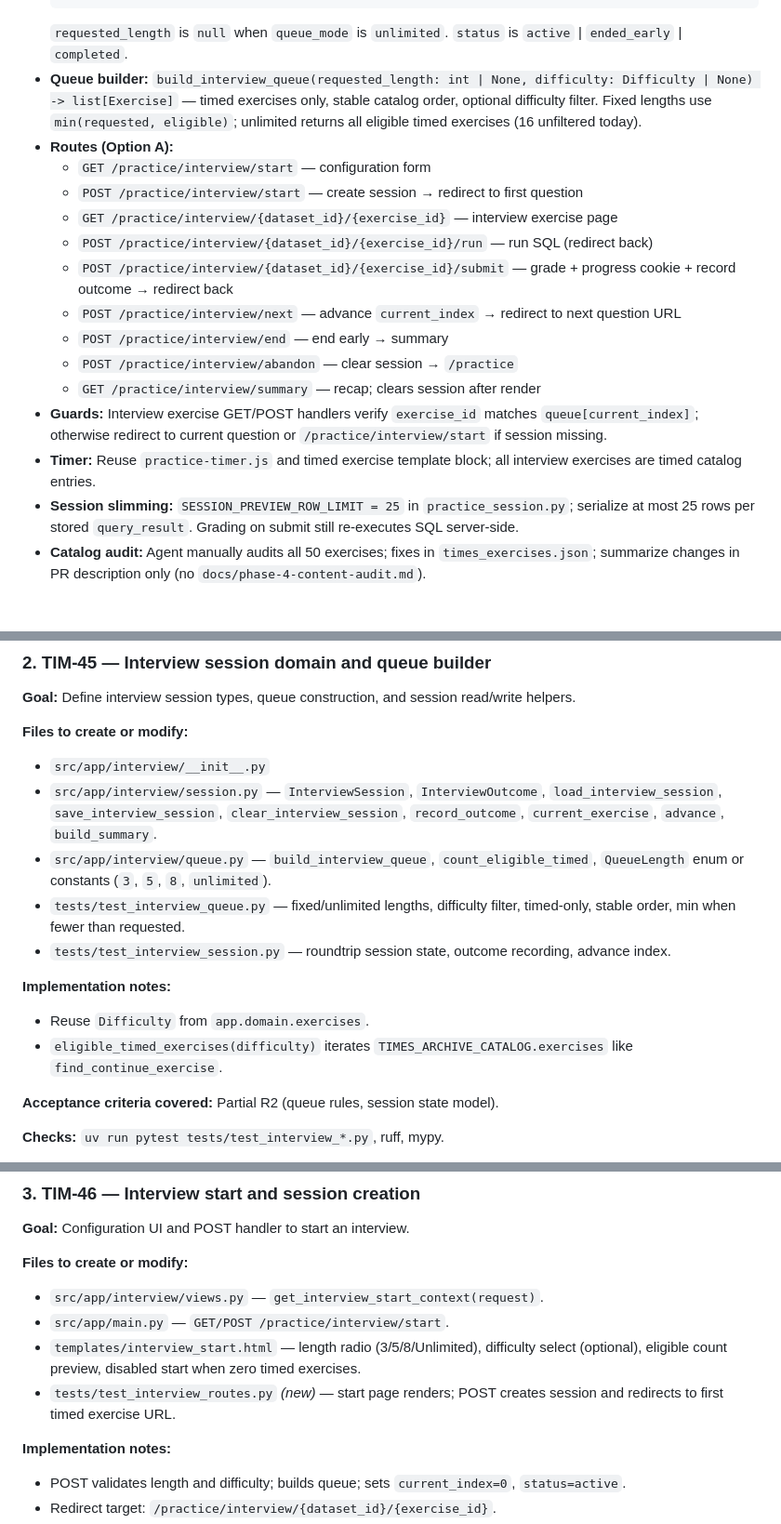
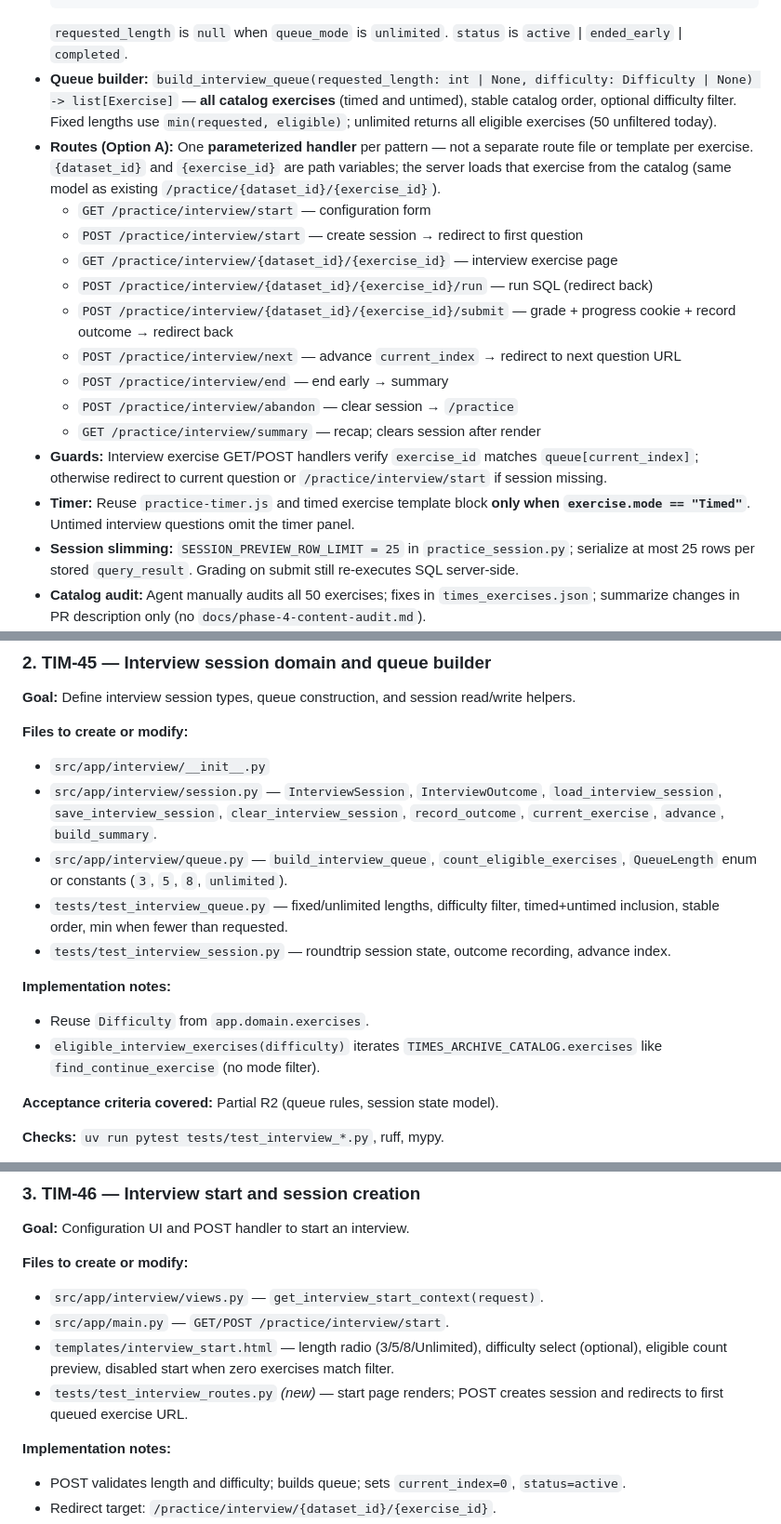
Before and after one commit to mikael-lh/sql-gym, a Markdown page: docs/phase-4-implementation-plan.md, 3 parts joined by grey strips. Shown at 93% size. GitHub-like rendering; blank space fills up the shorter version.

Commit message:
Plan/PRD: interview queue includes timed and untimed exercises
Clarify URL routes are parameterized (one handler per pattern).
Timer UI only on Timed items within interview sessions.

````diff
--- a/docs/phase-4-implementation-plan.md
+++ b/docs/phase-4-implementation-plan.md
@@ -30,8 +30,8 @@
   }
   ```
   `requested_length` is `null` when `queue_mode` is `unlimited`. `status` is `active` | `ended_early` | `completed`.
-- **Queue builder:** `build_interview_queue(requested_length: int | None, difficulty: Difficulty | None) -> list[Exercise]` — timed exercises only, stable catalog order, optional difficulty filter. Fixed lengths use `min(requested, eligible)`; unlimited returns all eligible timed exercises (16 unfiltered today).
-- **Routes (Option A):**
+- **Queue builder:** `build_interview_queue(requested_length: int | None, difficulty: Difficulty | None) -> list[Exercise]` — **all catalog exercises** (timed and untimed), stable catalog order, optional difficulty filter. Fixed lengths use `min(requested, eligible)`; unlimited returns all eligible exercises (50 unfiltered today).
+- **Routes (Option A):** One **parameterized handler** per pattern — not a separate route file or template per exercise. `{dataset_id}` and `{exercise_id}` are path variables; the server loads that exercise from the catalog (same model as existing `/practice/{dataset_id}/{exercise_id}`).
   - `GET /practice/interview/start` — configuration form
   - `POST /practice/interview/start` — create session → redirect to first question
   - `GET /practice/interview/{dataset_id}/{exercise_id}` — interview exercise page
@@ -42,7 +42,7 @@
   - `POST /practice/interview/abandon` — clear session → `/practice`
   - `GET /practice/interview/summary` — recap; clears session after render
 - **Guards:** Interview exercise GET/POST handlers verify `exercise_id` matches `queue[current_index]`; otherwise redirect to current question or `/practice/interview/start` if session missing.
-- **Timer:** Reuse `practice-timer.js` and timed exercise template block; all interview exercises are timed catalog entries.
+- **Timer:** Reuse `practice-timer.js` and timed exercise template block **only when `exercise.mode == "Timed"`**. Untimed interview questions omit the timer panel.
 - **Session slimming:** `SESSION_PREVIEW_ROW_LIMIT = 25` in `practice_session.py`; serialize at most 25 rows per stored `query_result`. Grading on submit still re-executes SQL server-side.
 - **Catalog audit:** Agent manually audits all 50 exercises; fixes in `times_exercises.json`; summarize changes in PR description only (no `docs/phase-4-content-audit.md`).
 - **Optional year guard:** Defer scripted `scripts/check_catalog_copy.py` unless trivial; not blocking Phase 4.
@@ -81,14 +81,14 @@
 
 - `src/app/interview/__init__.py`
 - `src/app/interview/session.py` — `InterviewSession`, `InterviewOutcome`, `load_interview_session`, `save_interview_session`, `clear_interview_session`, `record_outcome`, `current_exercise`, `advance`, `build_summary`.
-- `src/app/interview/queue.py` — `build_interview_queue`, `count_eligible_timed`, `QueueLength` enum or constants (`3`, `5`, `8`, `unlimited`).
-- `tests/test_interview_queue.py` — fixed/unlimited lengths, difficulty filter, timed-only, stable order, min when fewer than requested.
+- `src/app/interview/queue.py` — `build_interview_queue`, `count_eligible_exercises`, `QueueLength` enum or constants (`3`, `5`, `8`, `unlimited`).
+- `tests/test_interview_queue.py` — fixed/unlimited lengths, difficulty filter, timed+untimed inclusion, stable order, min when fewer than requested.
 - `tests/test_interview_session.py` — roundtrip session state, outcome recording, advance index.
 
 **Implementation notes:**
 
 - Reuse `Difficulty` from `app.domain.exercises`.
-- `eligible_timed_exercises(difficulty)` iterates `TIMES_ARCHIVE_CATALOG.exercises` like `find_continue_exercise`.
+- `eligible_interview_exercises(difficulty)` iterates `TIMES_ARCHIVE_CATALOG.exercises` like `find_continue_exercise` (no mode filter).
 
 **Acceptance criteria covered:** Partial R2 (queue rules, session state model).
 
@@ -106,8 +106,8 @@
 
 - `src/app/interview/views.py` — `get_interview_start_context(request)`.
 - `src/app/main.py` — `GET/POST /practice/interview/start`.
-- `templates/interview_start.html` — length radio (3/5/8/Unlimited), difficulty select (optional), eligible count preview, disabled start when zero timed exercises.
-- `tests/test_interview_routes.py` _(new)_ — start page renders; POST creates session and redirects to first timed exercise URL.
+- `templates/interview_start.html` — length radio (3/5/8/Unlimited), difficulty select (optional), eligible count preview, disabled start when zero exercises match filter.
+- `tests/test_interview_routes.py` _(new)_ — start page renders; POST creates session and redirects to first queued exercise URL.
 
 **Implementation notes:**
 
````
Also changed, not shown: other parts of docs/phase-4-implementation-plan.md (+3 -3 lines), prd/phase-4-interview-sessions-and-polish.md (+27 -26 lines).
